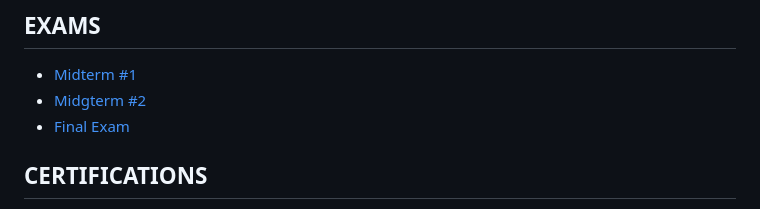
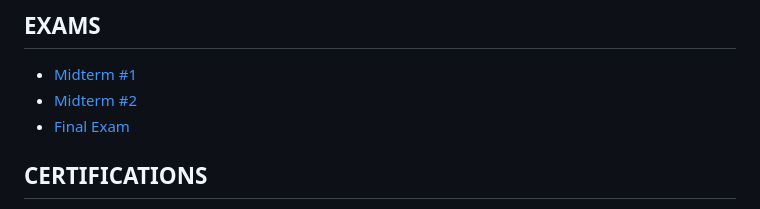
Before and after one commit to UAMayab/infosec, a Markdown page: README.md, the part around the change. GitHub-like rendering.

Commit message:
Updated main README

```diff
--- a/README.md
+++ b/README.md
@@ -23,7 +23,7 @@ Welcome to your journey into the essential field of cybersecurity. In our increa
 
 ## EXAMS
 - [Midterm #1](exams/midterm1/README.md)
-- [Midgterm #2]()
+- [Midterm #2]()
 - [Final Exam]()
 
 ## CERTIFICATIONS
```
